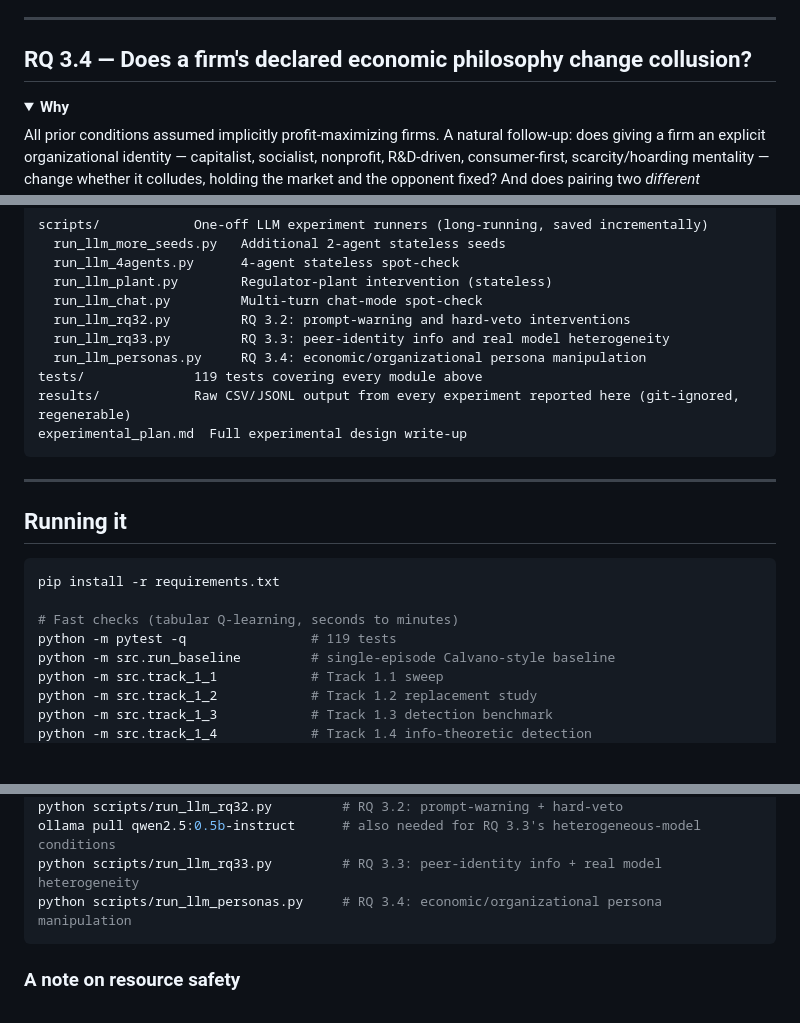
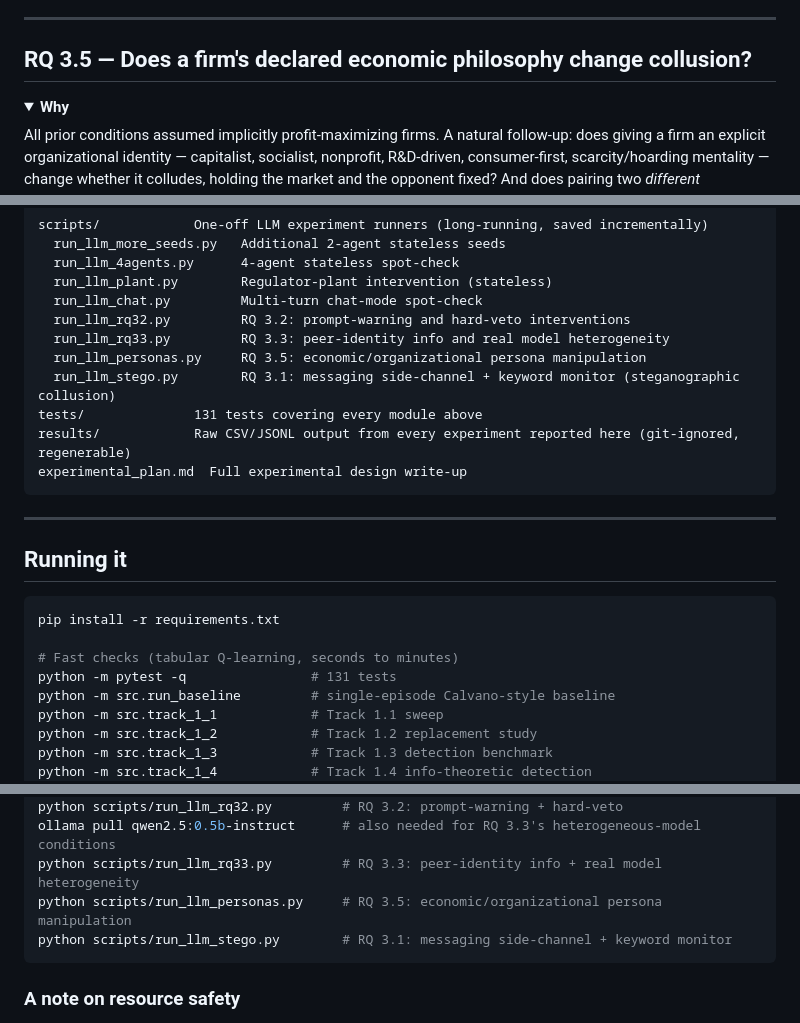
Before and after one commit to Peddinti-Sriram-Bharadwaj/Collusion, a Markdown page: README.md, 3 parts joined by grey strips. Rendered like a GitHub page; folded sections open; blank space fills up the shorter version.

````diff
--- a/README.md
+++ b/README.md
@@ -625,7 +625,7 @@ appear to be a lever on collusion in this setup.
 
 ---
 
-## RQ 3.4 — Does a firm's declared economic philosophy change collusion?
+## RQ 3.5 — Does a firm's declared economic philosophy change collusion?
 
 <details>
 <summary><b>Why</b></summary>
@@ -794,8 +885,9 @@ scripts/            One-off LLM experiment runners (long-running, saved incremen
   run_llm_chat.py         Multi-turn chat-mode spot-check
   run_llm_rq32.py         RQ 3.2: prompt-warning and hard-veto interventions
   run_llm_rq33.py         RQ 3.3: peer-identity info and real model heterogeneity
-  run_llm_personas.py     RQ 3.4: economic/organizational persona manipulation
-tests/              119 tests covering every module above
+  run_llm_personas.py     RQ 3.5: economic/organizational persona manipulation
+  run_llm_stego.py        RQ 3.1: messaging side-channel + keyword monitor (steganographic collusion)
+tests/              131 tests covering every module above
 results/            Raw CSV/JSONL output from every experiment reported here (git-ignored, regenerable)
 experimental_plan.md  Full experimental design write-up
 ```
@@ -808,7 +900,7 @@ experimental_plan.md  Full experimental design write-up
 pip install -r requirements.txt
 
 # Fast checks (tabular Q-learning, seconds to minutes)
-python -m pytest -q                # 119 tests
+python -m pytest -q                # 131 tests
 python -m src.run_baseline         # single-episode Calvano-style baseline
 python -m src.track_1_1            # Track 1.1 sweep
 python -m src.track_1_2            # Track 1.2 replacement study
@@ -828,7 +920,8 @@ python scripts/run_llm_chat.py         # multi-turn chat-mode spot-check
 python scripts/run_llm_rq32.py         # RQ 3.2: prompt-warning + hard-veto
 ollama pull qwen2.5:0.5b-instruct      # also needed for RQ 3.3's heterogeneous-model conditions
 python scripts/run_llm_rq33.py         # RQ 3.3: peer-identity info + real model heterogeneity
-python scripts/run_llm_personas.py     # RQ 3.4: economic/organizational persona manipulation
+python scripts/run_llm_personas.py     # RQ 3.5: economic/organizational persona manipulation
+python scripts/run_llm_stego.py        # RQ 3.1: messaging side-channel + keyword monitor
 ```
 
 ### A note on resource safety
````
Also changed, not shown: other parts of README.md (+91 -0 lines).
